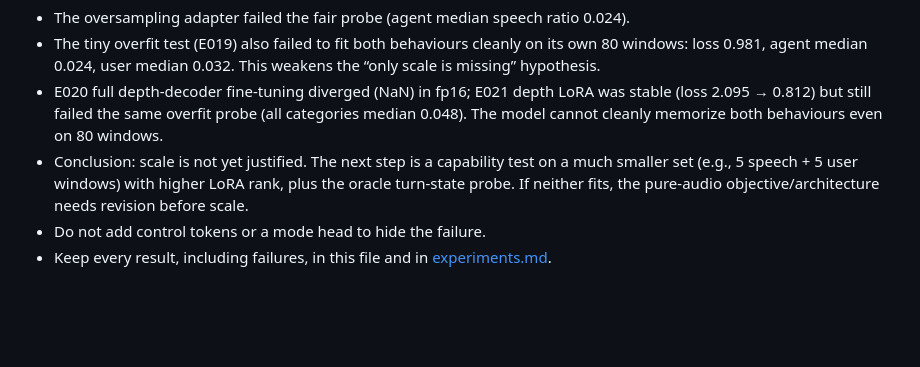
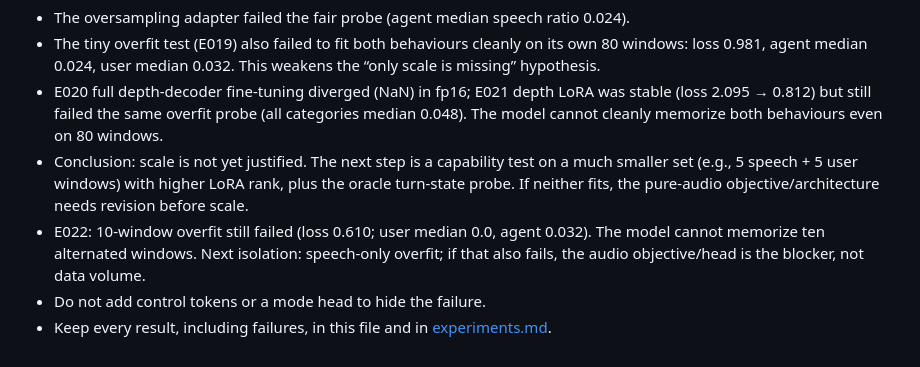
Before and after one commit to RakiDelmoro/repartee, a Markdown page: vani-2b/docs/duplex-log.md, the part around the change. Drawn GitHub-style; blank space fills up the shorter version.

```diff
--- a/vani-2b/docs/duplex-log.md
+++ b/vani-2b/docs/duplex-log.md
@@ -108,6 +108,9 @@ dedicated TTS/voice reference, outside duplex training.
   smaller set (e.g., 5 speech + 5 user windows) with higher LoRA rank, plus the oracle
   turn-state probe. If neither fits, the pure-audio objective/architecture needs
   revision before scale.
+- E022: 10-window overfit still failed (loss 0.610; user median 0.0, agent 0.032).
+  The model cannot memorize ten alternated windows. Next isolation: speech-only
+  overfit; if that also fails, the audio objective/head is the blocker, not data volume.
 - Do not add control tokens or a mode head to hide the failure.
 - Keep every result, including failures, in this file and in
   [experiments.md](experiments.md).
```
Also changed, not shown: vani-2b/docs/experiments.md (+6 -0 lines).
